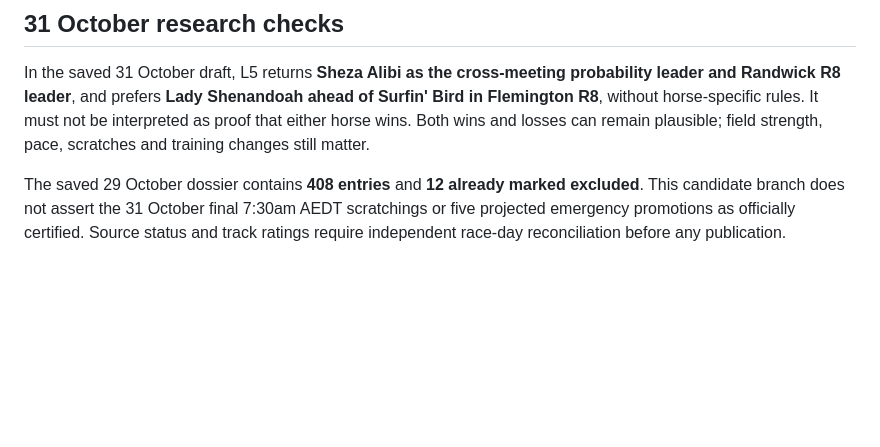
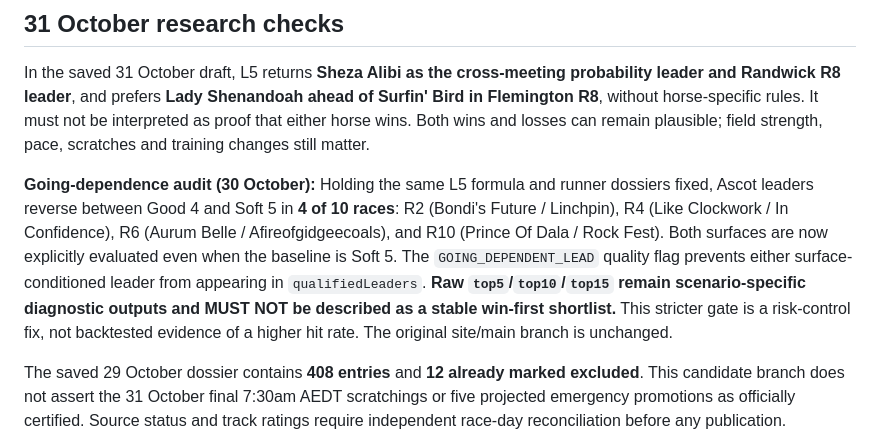
Before and after one commit to fletchermaguire-oss/V3-Racing-Lab., a Markdown page: v5/V5_L5_EXPERIMENT_AUDIT.md, the part around the change. Rendered like a GitHub page; blank space fills up the shorter version.

Commit message:
Document Ascot leader reversals and prohibit using raw top 15 as win-first shortlist

```diff
--- a/v5/V5_L5_EXPERIMENT_AUDIT.md
+++ b/v5/V5_L5_EXPERIMENT_AUDIT.md
@@ -50,6 +50,8 @@ A scalar temperature is then *experimentally selected only from the training dat
 
 In the saved 31 October draft, L5 returns **Sheza Alibi as the cross-meeting probability leader and Randwick R8 leader**, and prefers **Lady Shenandoah ahead of Surfin' Bird in Flemington R8**, without horse-specific rules. It must not be interpreted as proof that either horse wins. Both wins and losses can remain plausible; field strength, pace, scratches and training changes still matter.
 
+**Going-dependence audit (30 October):** Holding the same L5 formula and runner dossiers fixed, Ascot leaders reverse between Good 4 and Soft 5 in **4 of 10 races**: R2 (Bondi's Future / Linchpin), R4 (Like Clockwork / In Confidence), R6 (Aurum Belle / Afireofgidgeecoals), and R10 (Prince Of Dala / Rock Fest). Both surfaces are now explicitly evaluated even when the baseline is Soft 5. The `GOING_DEPENDENT_LEAD` quality flag prevents either surface-conditioned leader from appearing in `qualifiedLeaders`. **Raw `top5`/`top10`/`top15` remain scenario-specific diagnostic outputs and MUST NOT be described as a stable win-first shortlist.** This stricter gate is a risk-control fix, not backtested evidence of a higher hit rate. The original site/main branch is unchanged.
+
 The saved 29 October dossier contains **408 entries** and **12 already marked excluded**. This candidate branch does not assert the 31 October final 7:30am AEDT scratchings or five projected emergency promotions as officially certified. Source status and track ratings require independent race-day reconciliation before any publication.
 
 **Do not merge or deploy automatically.** The user has no available Netlify credits and has asked not to deploy. Preserve original website, existing Results & History, previous V5-L4 baseline, and field-level auditability.
```
